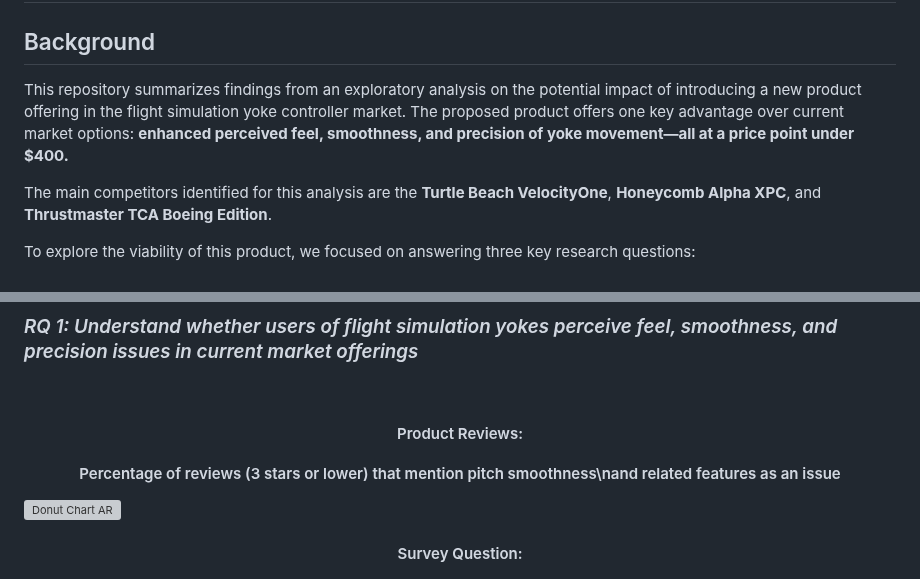
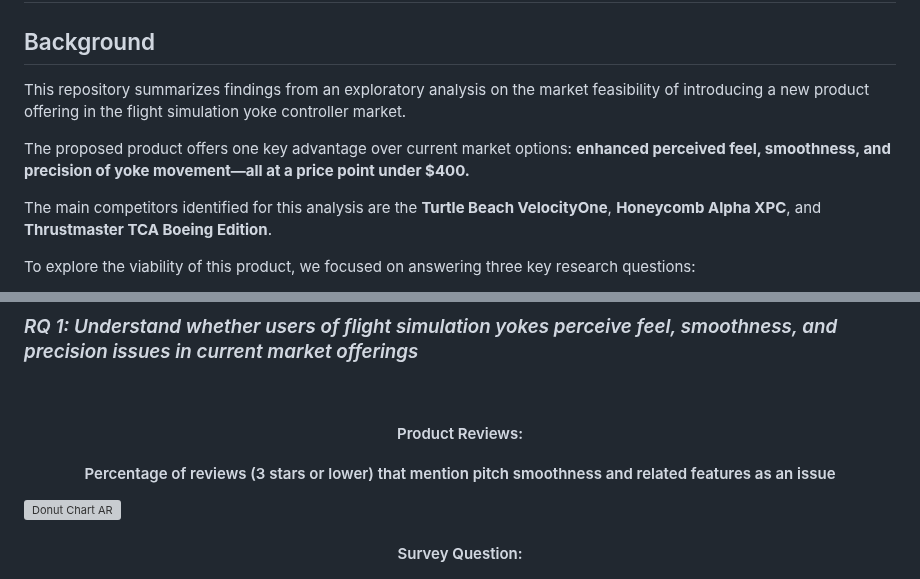
Before and after one commit to sufiyan-syed0921/market-validation-fsy, a Markdown page: README.md, 2 parts joined by grey strips. Rendered like a GitHub page; grey boxes are pictures that could not be loaded.

```diff
--- a/README.md
+++ b/README.md
@@ -2,7 +2,9 @@
 
 ## Background
 
-This repository summarizes findings from an exploratory analysis on the potential impact of introducing a new product offering in the flight simulation yoke controller market. The proposed product offers one key advantage over current market options: **enhanced perceived feel, smoothness, and precision of yoke movement—all at a price point under $400.**
+This repository summarizes findings from an exploratory analysis on the market feasibility of introducing a new product offering in the flight simulation yoke controller market.
+
+The proposed product offers one key advantage over current market options: **enhanced perceived feel, smoothness, and precision of yoke movement—all at a price point under $400.**
 
 The main competitors identified for this analysis are the **Turtle Beach VelocityOne**, **Honeycomb Alpha XPC**, and **Thrustmaster TCA Boeing Edition**.
 
@@ -104,7 +106,7 @@ For more detailed information on the analysis plan and data processing, please r
 ### *RQ 1: Understand whether users of flight simulation yokes perceive feel, smoothness, and precision issues in current market offerings*
 
 <div align="center">
-  <br><h4>Product Reviews:<br><br>Percentage of reviews (3 stars or lower) that mention pitch smoothness\nand related features as an issue</h4>
+  <br><h4>Product Reviews:<br><br>Percentage of reviews (3 stars or lower) that mention pitch smoothness and related features as an issue</h4>
 </div>
 
 ![Donut Chart AR](donut_chart_ar.svg)
```
